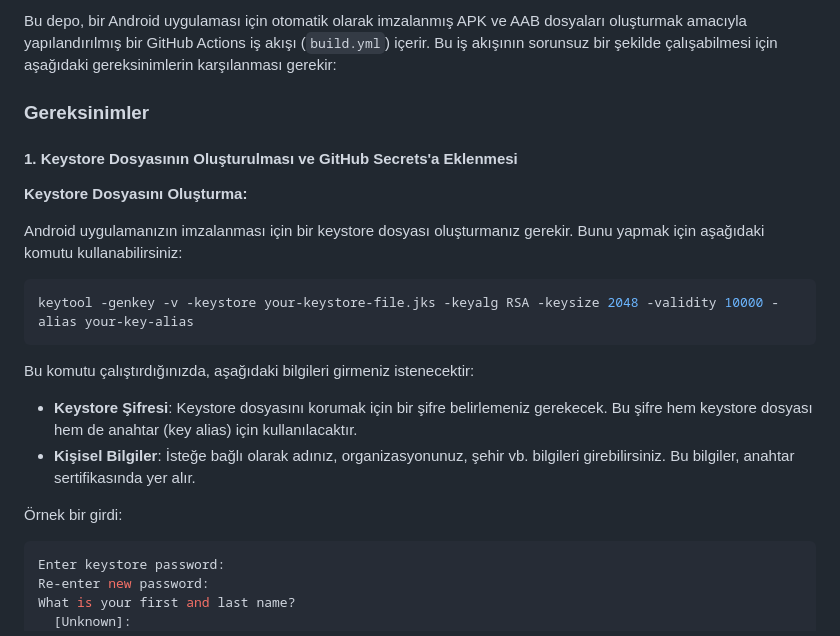
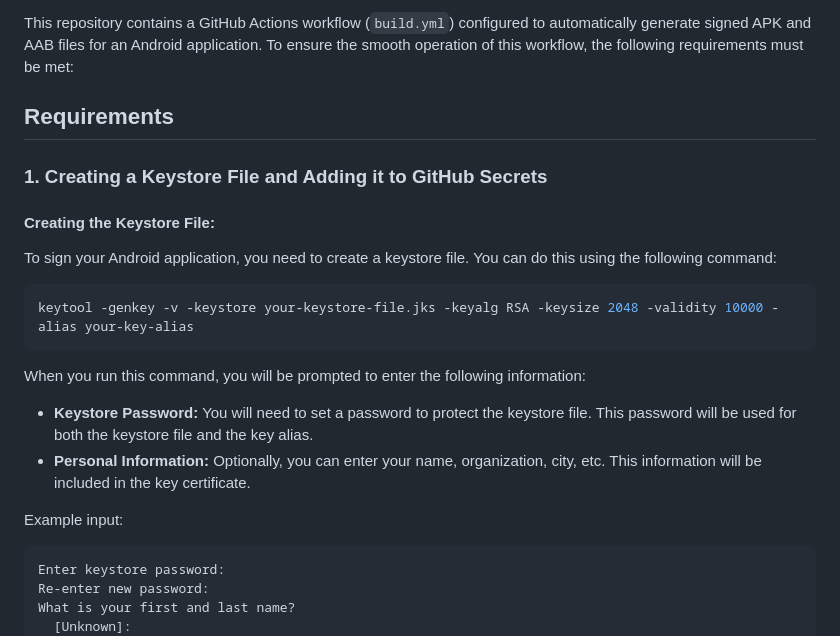
Before and after one commit to onatvaris/boilerplate-expo, a Markdown page: README.md, the part around the change printed below. Drawn GitHub-style.

````diff
--- a/README.md
+++ b/README.md
@@ -1,25 +1,25 @@
-Bu depo, bir Android uygulaması için otomatik olarak imzalanmış APK ve AAB dosyaları oluşturmak amacıyla yapılandırılmış bir GitHub Actions iş akışı (`build.yml`) içerir. Bu iş akışının sorunsuz bir şekilde çalışabilmesi için aşağıdaki gereksinimlerin karşılanması gerekir:
+This repository contains a GitHub Actions workflow (`build.yml`) configured to automatically generate signed APK and AAB files for an Android application. To ensure the smooth operation of this workflow, the following requirements must be met:
 
-### Gereksinimler
+## Requirements
 
-#### 1. Keystore Dosyasının Oluşturulması ve GitHub Secrets'a Eklenmesi
+### 1. Creating a Keystore File and Adding it to GitHub Secrets
 
-**Keystore Dosyasını Oluşturma:**
+#### Creating the Keystore File:
 
-Android uygulamanızın imzalanması için bir keystore dosyası oluşturmanız gerekir. Bunu yapmak için aşağıdaki komutu kullanabilirsiniz:
+To sign your Android application, you need to create a keystore file. You can do this using the following command:
 
 ```bash
 keytool -genkey -v -keystore your-keystore-file.jks -keyalg RSA -keysize 2048 -validity 10000 -alias your-key-alias
 ```
 
-Bu komutu çalıştırdığınızda, aşağıdaki bilgileri girmeniz istenecektir:
+When you run this command, you will be prompted to enter the following information:
 
-- **Keystore Şifresi**: Keystore dosyasını korumak için bir şifre belirlemeniz gerekecek. Bu şifre hem keystore dosyası hem de anahtar (key alias) için kullanılacaktır.
-- **Kişisel Bilgiler**: İsteğe bağlı olarak adınız, organizasyonunuz, şehir vb. bilgileri girebilirsiniz. Bu bilgiler, anahtar sertifikasında yer alır.
+- **Keystore Password:** You will need to set a password to protect the keystore file. This password will be used for both the keystore file and the key alias.
+- **Personal Information:** Optionally, you can enter your name, organization, city, etc. This information will be included in the key certificate.
 
-Örnek bir girdi:
+Example input:
 
-```bash
+```
 Enter keystore password:
 Re-enter new password:
 What is your first and last name?
````
Also changed, not shown: other parts of README.md (+40 -38 lines), README-TR.md (added, +98 -0 lines).
